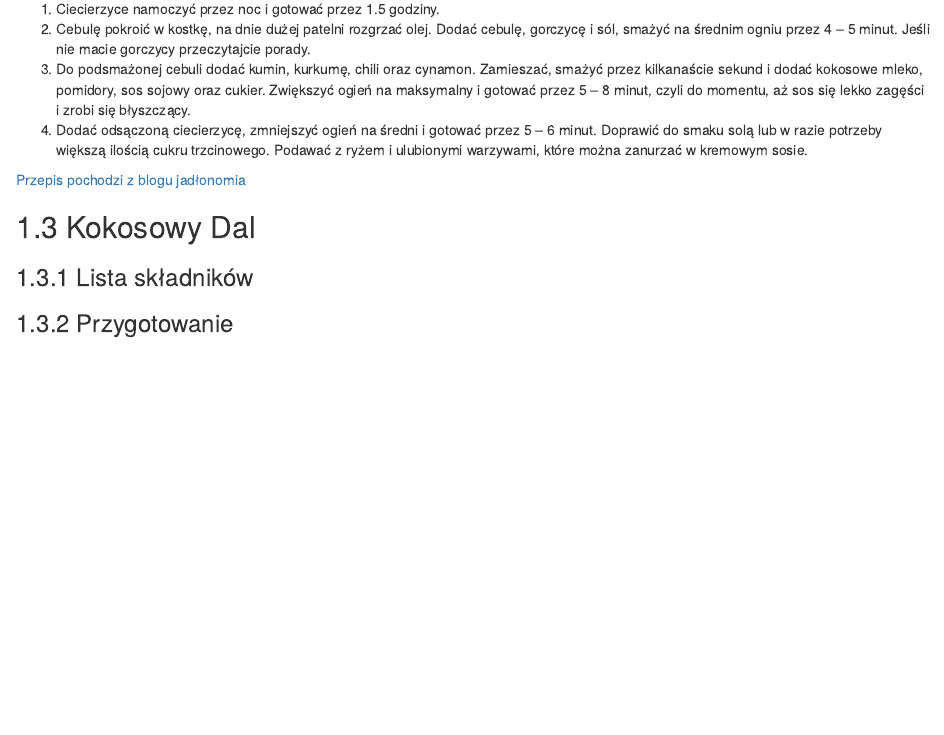
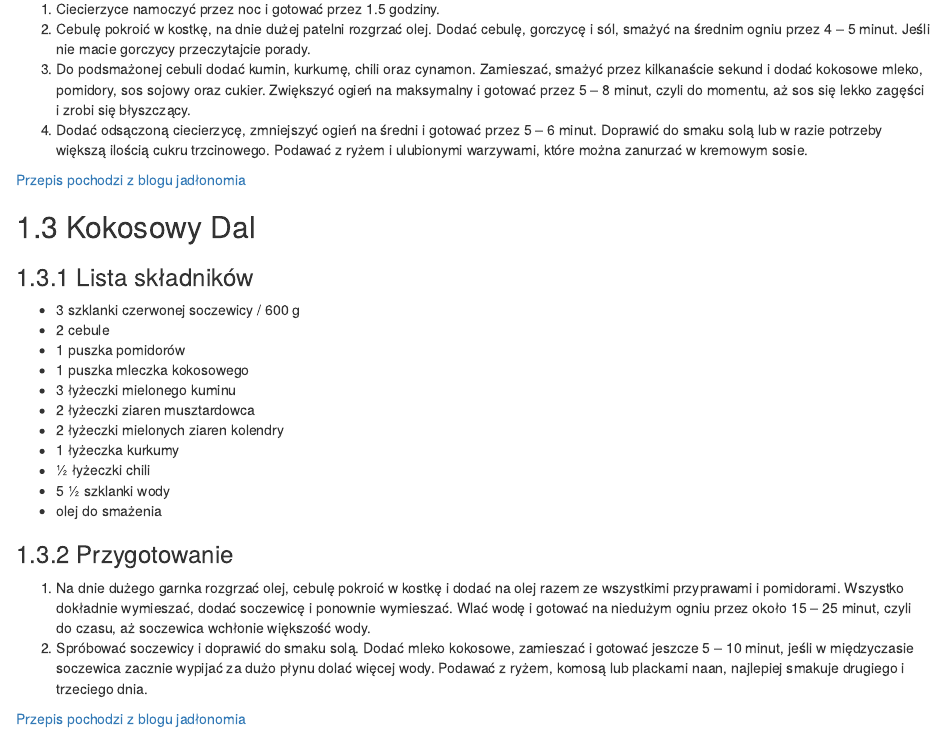
Before and after one commit to j-janiszewski/recipe_book, an R Markdown document (02-Obiady.Rmd): the page in a window 1100 px wide, from 1320 px down. Rendered offline with R 4.5, knitr and Pandoc, with nearby package versions; drawn as R Markdown's standard HTML page in place of the format the file asks for.

Commit message:
daal recipe added

```diff
--- a/02-Obiady.Rmd
+++ b/02-Obiady.Rmd
@@ -70,4 +70,24 @@
 
 ### Lista składników
 
+
+- 3 szklanki czerwonej soczewicy / 600 g
+- 2 cebule
+- 1 puszka pomidorów
+- 1 puszka mleczka kokosowego
+- 3 łyżeczki mielonego kuminu
+- 2 łyżeczki ziaren musztardowca
+- 2 łyżeczki mielonych ziaren kolendry
+- 1 łyżeczka kurkumy
+- ½ łyżeczki chili
+- 5 ½ szklanki wody
+- olej do smażenia
+
+
+
 ### Przygotowanie
+
+1. Na dnie dużego garnka rozgrzać olej, cebulę pokroić w kostkę i dodać na olej razem ze wszystkimi przyprawami i pomidorami. Wszystko dokładnie wymieszać, dodać soczewicę i ponownie wymieszać. Wlać wodę i gotować na niedużym ogniu przez około 15 – 25 minut, czyli do czasu, aż soczewica wchłonie większość wody.
+2. Spróbować soczewicy i doprawić do smaku solą. Dodać mleko kokosowe, zamieszać i gotować jeszcze 5 – 10 minut, jeśli w międzyczasie soczewica zacznie wypijać za dużo płynu dolać więcej wody. Podawać z ryżem, komosą lub plackami naan, najlepiej smakuje drugiego i trzeciego dnia.
+
+[Przepis pochodzi z blogu jadłonomia](https://www.jadlonomia.com/przepisy/kokosowy-dal-z-czerwonej-soczewicy/)
```
